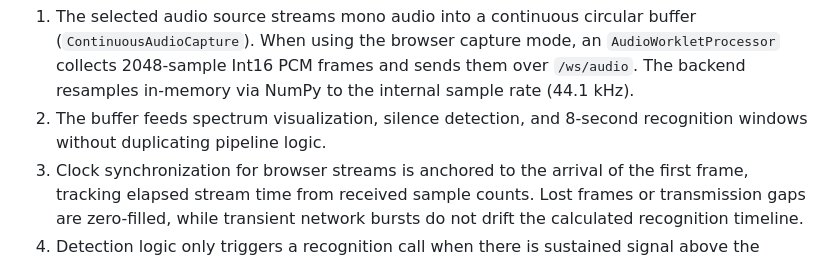
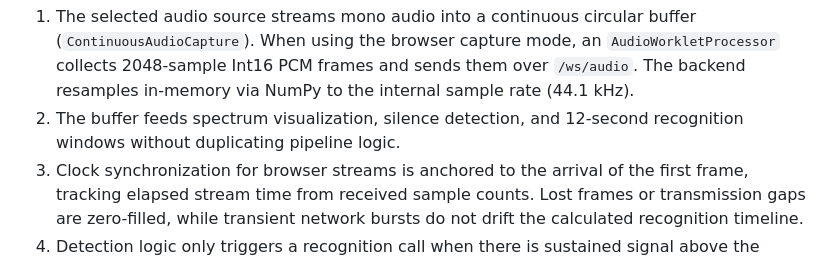
Before and after one commit to miausalvaje/VinylSync, a Markdown page: docs/architecture.md, the part around the change. Rendered like a GitHub page.

Commit message:
docs(architecture): align recognition window length

````diff
--- a/docs/architecture.md
+++ b/docs/architecture.md
@@ -37,7 +37,7 @@ flowchart LR
 ```
 
 1. The selected audio source streams mono audio into a continuous circular buffer (`ContinuousAudioCapture`). When using the browser capture mode, an `AudioWorkletProcessor` collects 2048-sample Int16 PCM frames and sends them over `/ws/audio`. The backend resamples in-memory via NumPy to the internal sample rate (44.1 kHz).
-2. The buffer feeds spectrum visualization, silence detection, and 8-second recognition windows without duplicating pipeline logic.
+2. The buffer feeds spectrum visualization, silence detection, and 12-second recognition windows without duplicating pipeline logic.
 3. Clock synchronization for browser streams is anchored to the arrival of the first frame, tracking elapsed stream time from received sample counts. Lost frames or transmission gaps are zero-filled, while transient network bursts do not drift the calculated recognition timeline.
 4. Detection logic only triggers a recognition call when there is sustained signal above the threshold for a configured minimum duration.
 5. `PlaybackSupervisor` classifies silences as mid-song breaks, track boundaries, or tonearm lifts, controlling recognition triggers and backoff.
````
